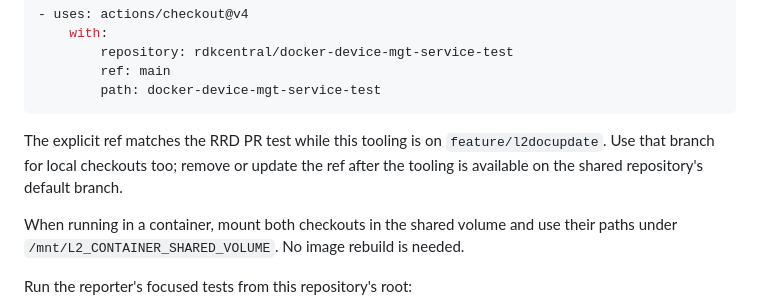
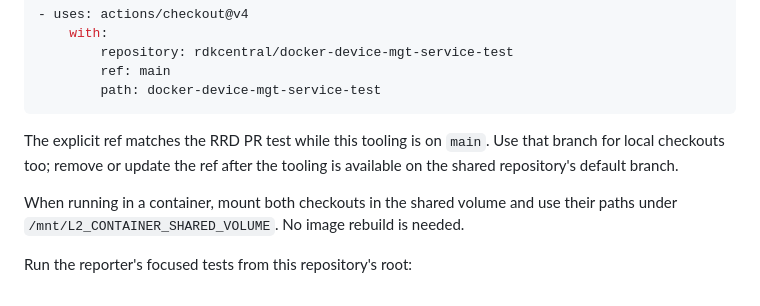
Before and after one commit to rdkcentral/docker-device-mgt-service-test, a Markdown page: README.md, the part around the change. Drawn GitHub-style.

Commit message:
Update README with branch usage instructions
Clarify instructions for using the feature branch and local checkouts.

````diff
--- a/README.md
+++ b/README.md
@@ -119,7 +119,7 @@ In GitHub Actions, add a checkout before invoking the same command:
 ```
 
 The explicit ref matches the RRD PR test while this tooling is on
-`feature/l2docupdate`. Use that branch for local checkouts too; remove or update
+`main`. Use that branch for local checkouts too; remove or update
 the ref after the tooling is available on the shared repository's default branch.
 
 When running in a container, mount both checkouts in the shared volume and use
````
